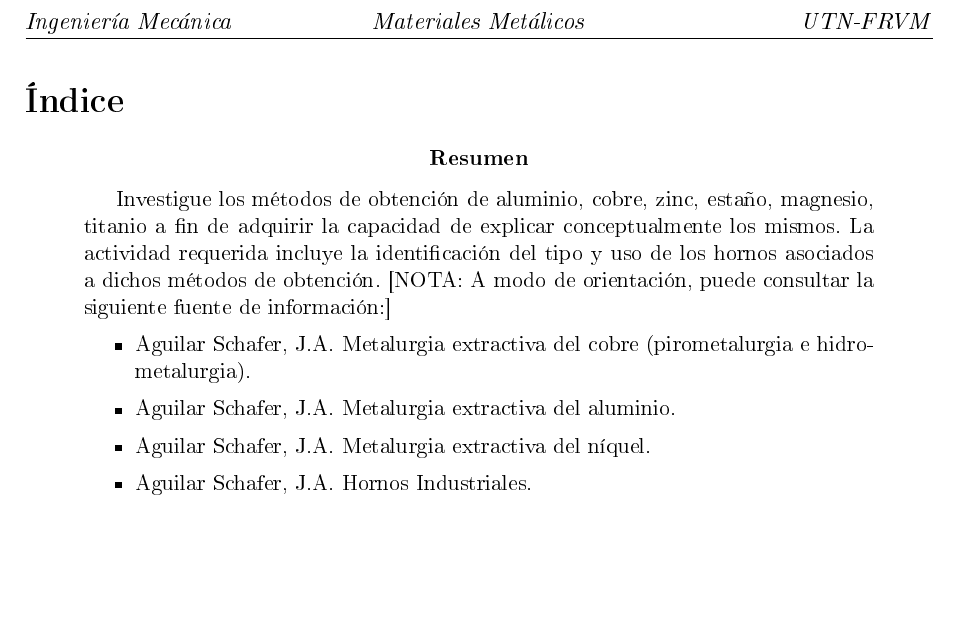
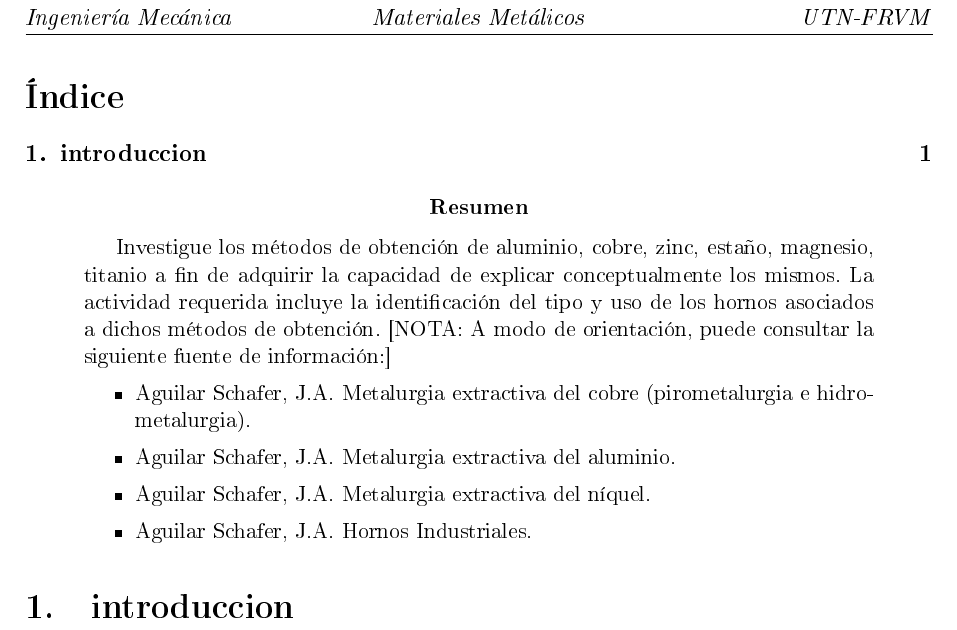
Before and after one commit to jgalaxi/latex, a LaTeX paper (Tp 4-02/main.tex): part of page 2 of 2, cut so that both start at the same text, the shorter picture padded with empty space. The pictures show the PDF file Tp 4-02/main.pdf that the author committed with the source.

Commit message:
prueba 2.0

```diff
--- a/Tp 4-02/main.tex
+++ b/Tp 4-02/main.tex
@@ -50,6 +50,7 @@
     \end{itemize}
 \end{abstract}
 
+\section{introduccion}
 
 
 \end{document}
```
Also changed, not shown: Tp 4-02/main.pdf.
